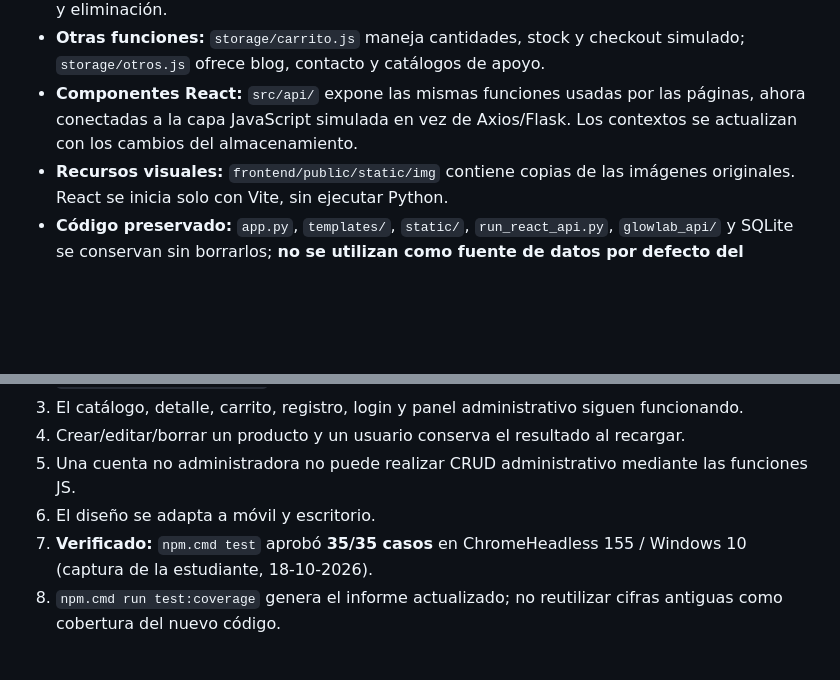
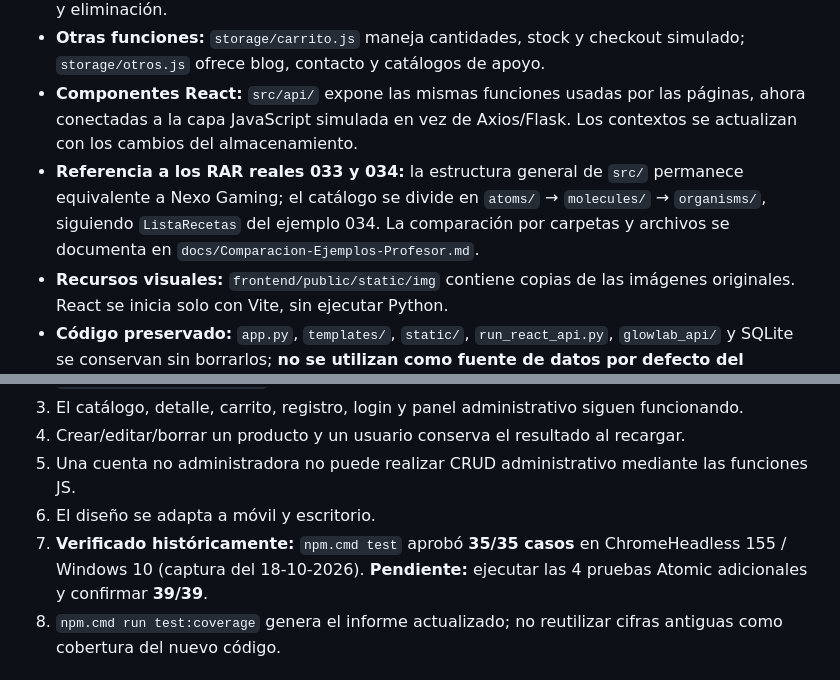
Before and after one commit to constanzaaaaaa/glowlab-skincare, a Markdown page: docs/Especificacion-GLOWLAB-React.md, 2 parts joined by grey strips. Rendered like a GitHub page; blank space fills up the shorter version.

Commit message:
Alinea documentación con Atomic 034 y 39 casos definidos

```diff
--- a/docs/Especificacion-GLOWLAB-React.md
+++ b/docs/Especificacion-GLOWLAB-React.md
@@ -14,6 +14,7 @@ Migrar las páginas HTML/Jinja a componentes React reutilizables con Bootstrap r
 - **Persistencia CRUD:** `frontend/src/storage/persistencia.js` guarda colecciones como JSON en `localStorage`; `storage/productos.js` y `storage/usuarios.js` implementan alta, consulta, edición y eliminación.
 - **Otras funciones:** `storage/carrito.js` maneja cantidades, stock y checkout simulado; `storage/otros.js` ofrece blog, contacto y catálogos de apoyo.
 - **Componentes React:** `src/api/` expone las mismas funciones usadas por las páginas, ahora conectadas a la capa JavaScript simulada en vez de Axios/Flask. Los contextos se actualizan con los cambios del almacenamiento.
+- **Referencia a los RAR reales 033 y 034:** la estructura general de `src/` permanece equivalente a Nexo Gaming; el catálogo se divide en `atoms/` → `molecules/` → `organisms/`, siguiendo `ListaRecetas` del ejemplo 034. La comparación por carpetas y archivos se documenta en `docs/Comparacion-Ejemplos-Profesor.md`.
 - **Recursos visuales:** `frontend/public/static/img` contiene copias de las imágenes originales. React se inicia solo con Vite, sin ejecutar Python.
 - **Código preservado:** `app.py`, `templates/`, `static/`, `run_react_api.py`, `glowlab_api/` y SQLite se conservan sin borrarlos; **no se utilizan como fuente de datos por defecto del frontend React**.
 - **Pruebas:** Jasmine/Karma + Webpack/Babel/ChromeHeadless. `karma-coverage` procede del material 037.
@@ -51,7 +52,7 @@ Migrar las páginas HTML/Jinja a componentes React reutilizables con Bootstrap r
 4. Crear/editar/borrar un producto y un usuario conserva el resultado al recargar.
 5. Una cuenta no administradora no puede realizar CRUD administrativo mediante las funciones JS.
 6. El diseño se adapta a móvil y escritorio.
-7. **Verificado:** `npm.cmd test` aprobó **35/35 casos** en ChromeHeadless 155 / Windows 10 (captura de la estudiante, 18-10-2026).
+7. **Verificado históricamente:** `npm.cmd test` aprobó **35/35 casos** en ChromeHeadless 155 / Windows 10 (captura del 18-10-2026). **Pendiente:** ejecutar las 4 pruebas Atomic adicionales y confirmar **39/39**.
 8. `npm.cmd run test:coverage` genera el informe actualizado; no reutilizar cifras antiguas como cobertura del nuevo código.
 
 ## Fuera de alcance
```
